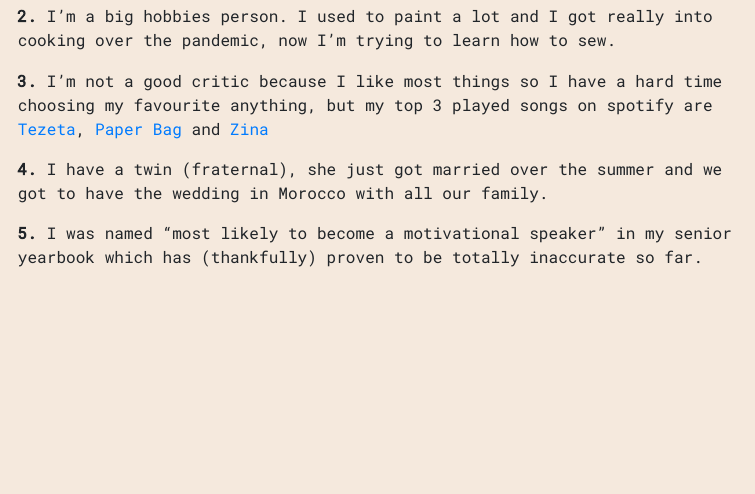
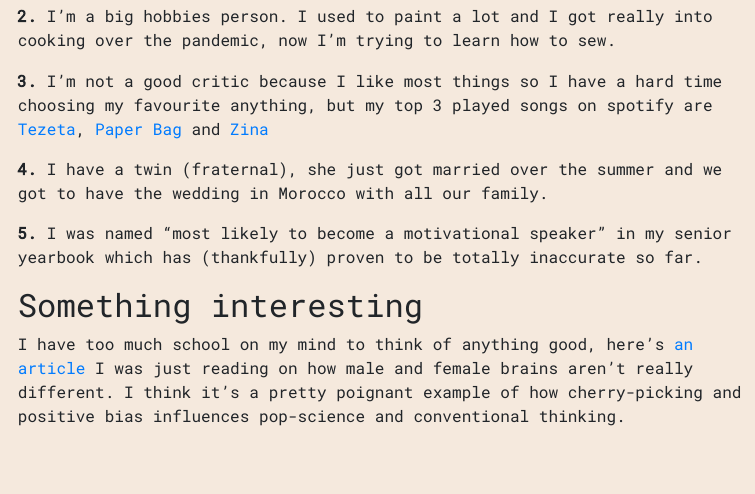
Before and after one commit to MeriamEpi/MeriamEpi.github.io, an R Markdown document (index.Rmd): the page in a window 1100 px wide, from 720 px down. The pictures show the output file index.html that the author committed with the source, opened offline.

Commit message:
Added something interesting

```diff
--- a/index.Rmd
+++ b/index.Rmd
@@ -24,3 +24,6 @@ hello! My name is Meriam, I'm a second year MHS student in Epidemiology at the J
 **4.** I have a twin (fraternal), she just got married over the summer and we got to have the wedding in Morocco with all our family.
 
 **5.** I was named "most likely to become a motivational speaker" in my senior yearbook which has (thankfully) proven to be totally inaccurate so far.
+
+## Something interesting
+I have too much school on my mind to think of anything good, here's [an article](https://theconversation.com/you-dont-have-a-male-or-female-brain-the-more-brains-scientists-study-the-weaker-the-evidence-for-sex-differences-158005) I was just reading on how male and female brains aren't really different. I think it's a pretty poignant example of how cherry-picking and positive bias influences pop-science and conventional thinking.
```
Also changed, not shown: index.html.
